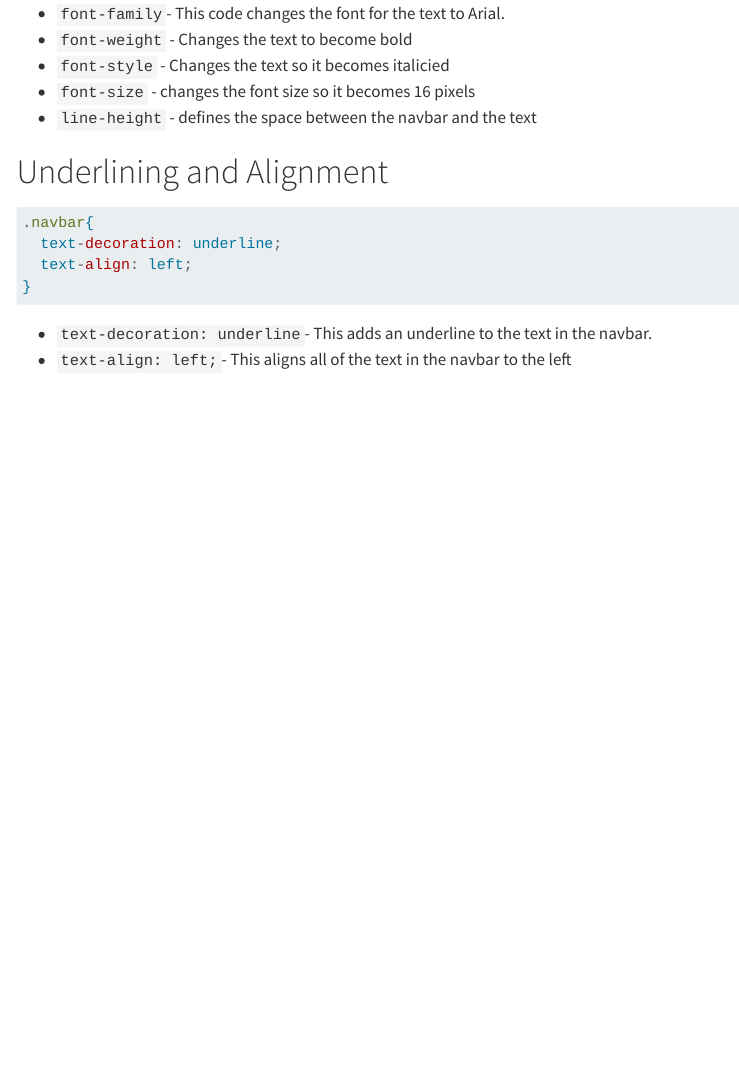
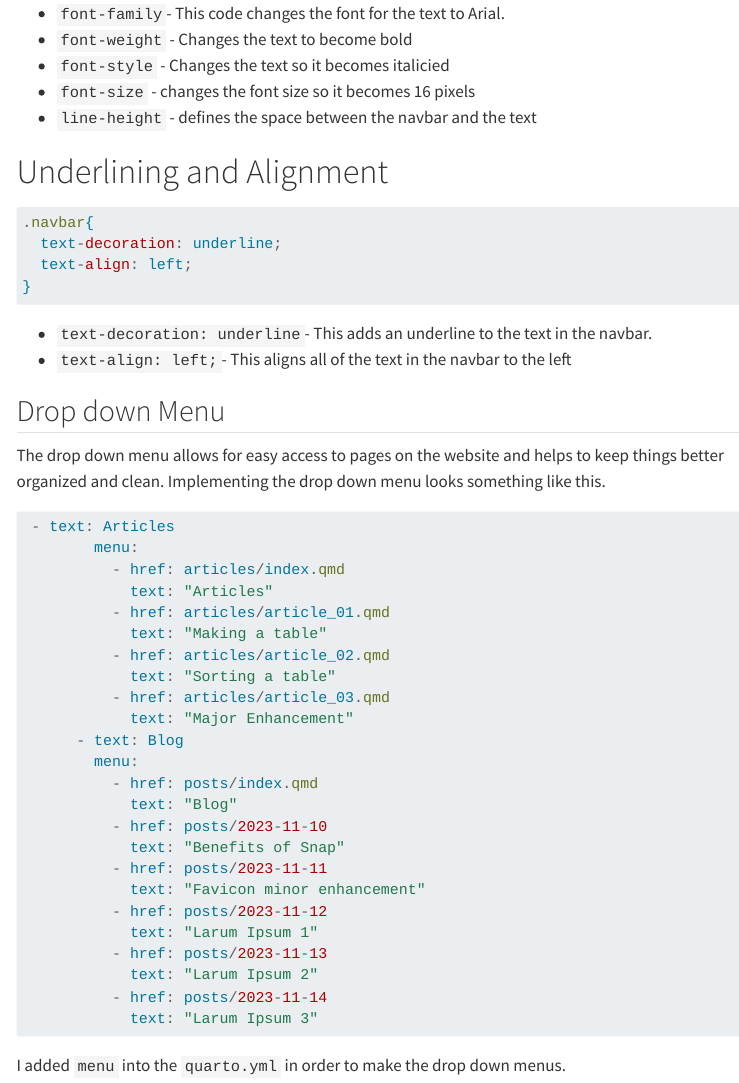
Before and after one commit to elipea416/personal-elijah-peake, a Quarto document (articles/article_03.qmd): the page in a window 1100 px wide, from 620 px down. Rendered offline with R 4.5, knitr and Pandoc in place of Quarto, with nearby package versions; menus at the side of the page are left out.

Commit message:
changes5

````diff
--- a/_quarto.yml
+++ b/_quarto.yml
@@ -13,7 +13,7 @@ website:
       - href: about.qmd
         text: About
       - href: articles/index.qmd
-        text: Articles
+      - text: Articles
         menu:
           - href: articles/index.qmd
             text: "Articles"
--- a/articles/article_03.qmd
+++ b/articles/article_03.qmd
@@ -44,3 +44,33 @@ The code below modifies the words on the navbar.
 
 * `text-decoration: underline`- This adds an underline to the text in the navbar.
 * ` text-align: left;`- This aligns all of the text in the navbar to the left
+
+## Drop down Menu
+The drop down menu allows for easy access to pages on the website and helps to keep things better organized and clean. Implementing the drop down menu looks something like this.
+```.js
+ - text: Articles
+        menu:
+          - href: articles/index.qmd
+            text: "Articles"
+          - href: articles/article_01.qmd
+            text: "Making a table"
+          - href: articles/article_02.qmd
+            text: "Sorting a table"
+          - href: articles/article_03.qmd
+            text: "Major Enhancement"
+      - text: Blog
+        menu:
+          - href: posts/index.qmd
+            text: "Blog"
+          - href: posts/2023-11-10
+            text: "Benefits of Snap"
+          - href: posts/2023-11-11
+            text: "Favicon minor enhancement"
+          - href: posts/2023-11-12
+            text: "Larum Ipsum 1"
+          - href: posts/2023-11-13
+            text: "Larum Ipsum 2"
+          - href: posts/2023-11-14
+            text: "Larum Ipsum 3"
+```
+I added `menu` into the `quarto.yml` in order to make the drop down menus.
````
Also changed, not shown: 2 other files.
